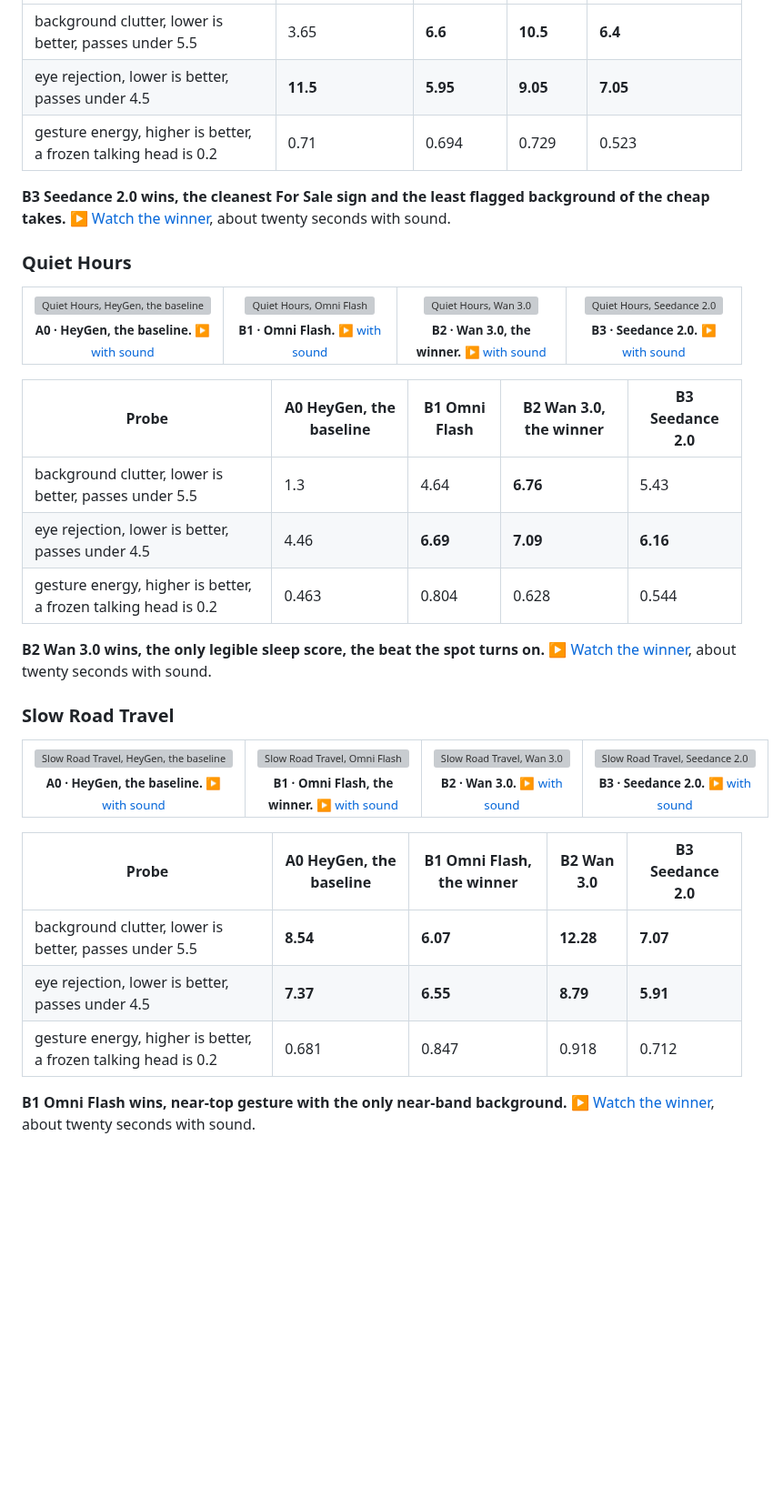
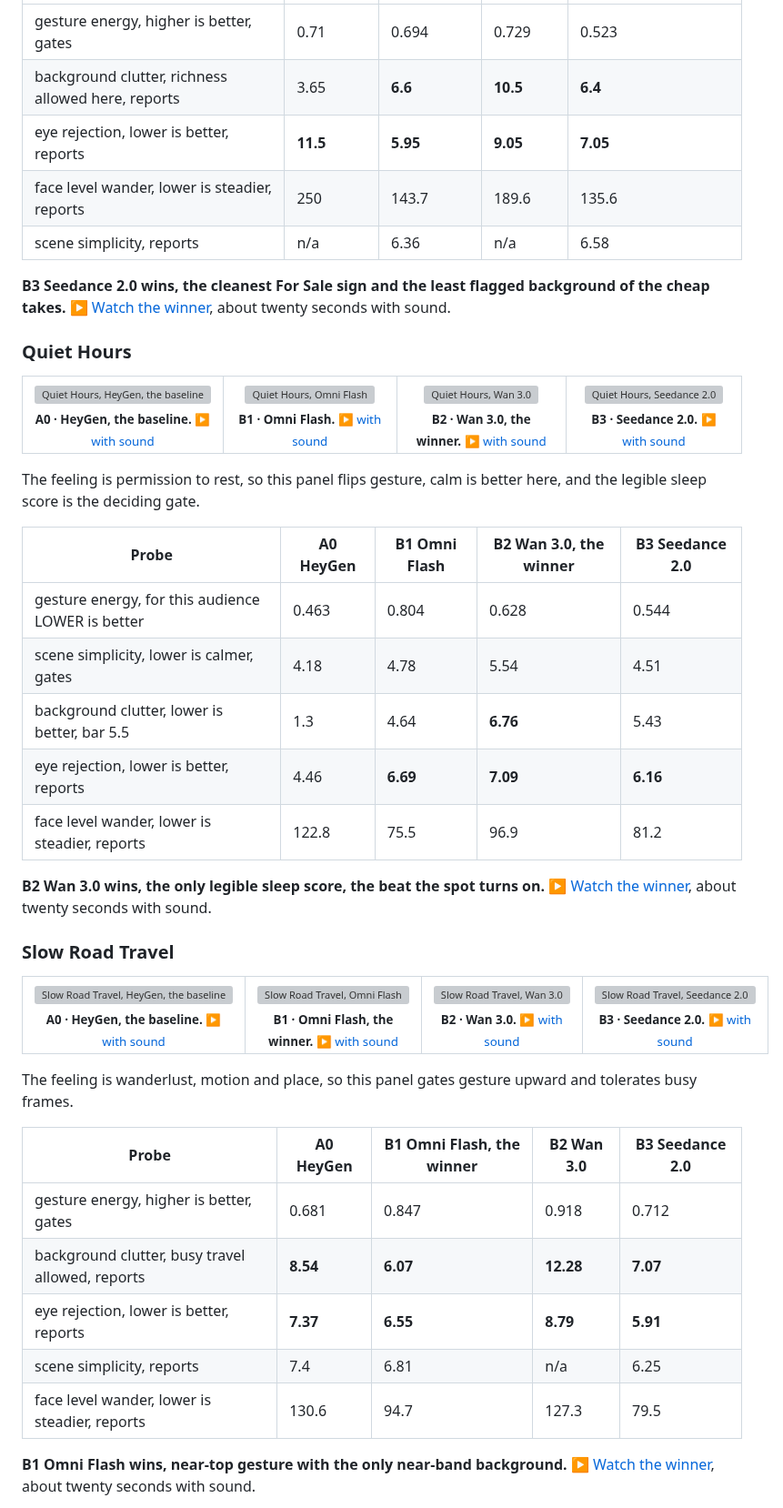
Before and after one commit to jameswniu/3d-filmmaking-ads-multimodal-evals, a Markdown page: README.md, the part around one of its changes. Shown at 91% size. Drawn GitHub-style; blank space fills up the shorter version; grey boxes are pictures that could not be loaded.

Commit message:
Tune every panel to the feeling its audience buys

```diff
--- a/README.md
+++ b/README.md
@@ -138,7 +148,9 @@ Every spot in all four versions, inline, with the advertising subset of the prob
 |---|---|---|---|---|
-| background clutter, lower is better, passes under 5.5 | 3.65 | **6.6** | **10.5** | **6.4** |
-| eye rejection, lower is better, passes under 4.5 | **11.5** | **5.95** | **9.05** | **7.05** |
-| gesture energy, higher is better, a frozen talking head is 0.2 | 0.71 | 0.694 | 0.729 | 0.523 |
+| gesture energy, higher is better, gates | 0.71 | 0.694 | 0.729 | 0.523 |
+| background clutter, richness allowed here, reports | 3.65 | **6.6** | **10.5** | **6.4** |
+| eye rejection, lower is better, reports | **11.5** | **5.95** | **9.05** | **7.05** |
+| face level wander, lower is steadier, reports | 250 | 143.7 | 189.6 | 135.6 |
+| scene simplicity, reports | n/a | 6.36 | n/a | 6.58 |
 
 **B3 Seedance 2.0 wins, the cleanest For Sale sign and the least flagged background of the cheap takes.** [&#9654; Watch the winner](https://github.com/jameswniu/3d-filmmaking-ads-multimodal-evals/raw/archive-media/shoot-20260824-seedance2-harbor.mp4), about twenty seconds with sound.
 
@@ -153,11 +165,15 @@ Every spot in all four versions, inline, with the advertising subset of the prob
   </tr>
 </table>
 
-| Probe | A0 HeyGen, the baseline | B1 Omni Flash | **B2 Wan 3.0, the winner** | B3 Seedance 2.0 |
+The feeling is permission to rest, so this panel flips gesture, calm is better here, and the legible sleep score is the deciding gate.
+
+| Probe | A0 HeyGen | B1 Omni Flash | **B2 Wan 3.0, the winner** | B3 Seedance 2.0 |
 |---|---|---|---|---|
-| background clutter, lower is better, passes under 5.5 | 1.3 | 4.64 | **6.76** | 5.43 |
-| eye rejection, lower is better, passes under 4.5 | 4.46 | **6.69** | **7.09** | **6.16** |
-| gesture energy, higher is better, a frozen talking head is 0.2 | 0.463 | 0.804 | 0.628 | 0.544 |
+| gesture energy, for this audience LOWER is better | 0.463 | 0.804 | 0.628 | 0.544 |
+| scene simplicity, lower is calmer, gates | 4.18 | 4.78 | 5.54 | 4.51 |
+| background clutter, lower is better, bar 5.5 | 1.3 | 4.64 | **6.76** | 5.43 |
+| eye rejection, lower is better, reports | 4.46 | **6.69** | **7.09** | **6.16** |
+| face level wander, lower is steadier, reports | 122.8 | 75.5 | 96.9 | 81.2 |
 
 **B2 Wan 3.0 wins, the only legible sleep score, the beat the spot turns on.** [&#9654; Watch the winner](https://github.com/jameswniu/3d-filmmaking-ads-multimodal-evals/raw/archive-media/shoot-20260824-wan3-quiet.mp4), about twenty seconds with sound.
 
@@ -172,11 +188,15 @@ Every spot in all four versions, inline, with the advertising subset of the prob
   </tr>
 </table>
 
-| Probe | A0 HeyGen, the baseline | **B1 Omni Flash, the winner** | B2 Wan 3.0 | B3 Seedance 2.0 |
+The feeling is wanderlust, motion and place, so this panel gates gesture upward and tolerates busy frames.
+
+| Probe | A0 HeyGen | **B1 Omni Flash, the winner** | B2 Wan 3.0 | B3 Seedance 2.0 |
 |---|---|---|---|---|
-| background clutter, lower is better, passes under 5.5 | **8.54** | **6.07** | **12.28** | **7.07** |
-| eye rejection, lower is better, passes under 4.5 | **7.37** | **6.55** | **8.79** | **5.91** |
-| gesture energy, higher is better, a frozen talking head is 0.2 | 0.681 | 0.847 | 0.918 | 0.712 |
+| gesture energy, higher is better, gates | 0.681 | 0.847 | 0.918 | 0.712 |
+| background clutter, busy travel allowed, reports | **8.54** | **6.07** | **12.28** | **7.07** |
+| eye rejection, lower is better, reports | **7.37** | **6.55** | **8.79** | **5.91** |
+| scene simplicity, reports | 7.4 | 6.81 | n/a | 6.25 |
+| face level wander, lower is steadier, reports | 130.6 | 94.7 | 127.3 | 79.5 |
 
 **B1 Omni Flash wins, near-top gesture with the only near-band background.** [&#9654; Watch the winner](https://github.com/jameswniu/3d-filmmaking-ads-multimodal-evals/raw/archive-media/shoot-20260824-omni-slowroad.mp4), about twenty seconds with sound.
 
```
Also changed, not shown: other parts of README.md (+20 -10 lines).
